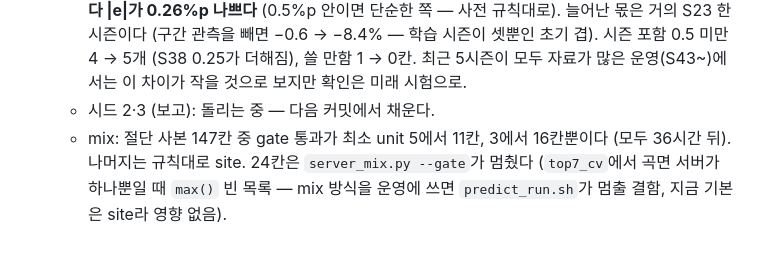
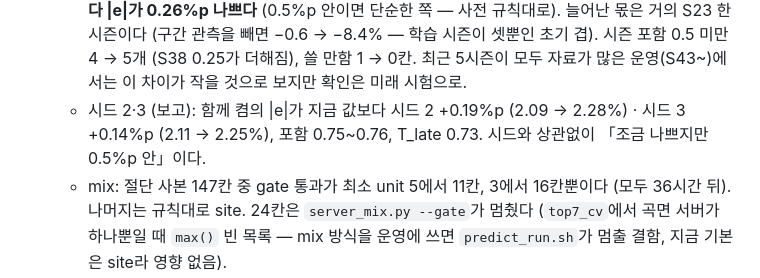
Before and after one commit to Jgaram/nikke-soloraid-cutoff, a Markdown page: docs/solo-raid-analysis.md, the part around the change. Drawn GitHub-style; blank space fills up the shorter version.

Commit message:
동기화 (원본 f0ad242)

```diff
--- a/docs/solo-raid-analysis.md
+++ b/docs/solo-raid-analysis.md
@@ -994,7 +994,7 @@ M6은 조건이 아니라 하지 않는다 (위 M6 줄). M3은 4.3 사전 고정
   - **함께 켬: 포함 0.76 · |e| 2.36% · T_late 0.71 · 1.19% · T12 0.77 · 10% 0.76 · 3.73%** — 하나씩 중 가장 나은 「끔」(2.13%)보다 0.23%p 나빠 기준 (0.3%p) 안이라 함께 채택.
     **지금 값보다 |e|가 0.26%p 나쁘다** (0.5%p 안이면 단순한 쪽 — 사전 규칙대로). 늘어난 몫은 거의 S23 한 시즌이다 (구간 관측을 빼면 −0.6 → −8.4% — 학습 시즌이 셋뿐인 초기 겹).
     시즌 포함 0.5 미만 4 → 5개 (S38 0.25가 더해짐), 쓸 만함 1 → 0칸. 최근 5시즌이 모두 자료가 많은 운영(S43~)에서는 이 차이가 작을 것으로 보지만 확인은 미래 시험으로.
-  - 시드 2·3 (보고): 돌리는 중 — 다음 커밋에서 채운다.
+  - 시드 2·3 (보고): 함께 켬의 |e|가 지금 값보다 시드 2 +0.19%p (2.09 → 2.28%) · 시드 3 +0.14%p (2.11 → 2.25%), 포함 0.75~0.76, T_late 0.73. 시드와 상관없이 「조금 나쁘지만 0.5%p 안」이다.
   - mix: 절단 사본 147칸 중 gate 통과가 최소 unit 5에서 11칸, 3에서 16칸뿐이다 (모두 36시간 뒤). 나머지는 규칙대로 site. 24칸은 `server_mix.py --gate`가 멈췄다
     (`top7_cv`에서 곡면 서버가 하나뿐일 때 `max()` 빈 목록 — mix 방식을 운영에 쓰면 `predict_run.sh`가 멈출 결함, 지금 기본은 site라 영향 없음).
   - **③ 등급 문턱 → 지금 문턱 그대로.** 사전 규칙 (1)을 넘는 칸이 120칸 중 하나도 없다 (사전 고정에 없던 경우 — 계산 뒤 「지금 문턱 유지」로 정함).
```
